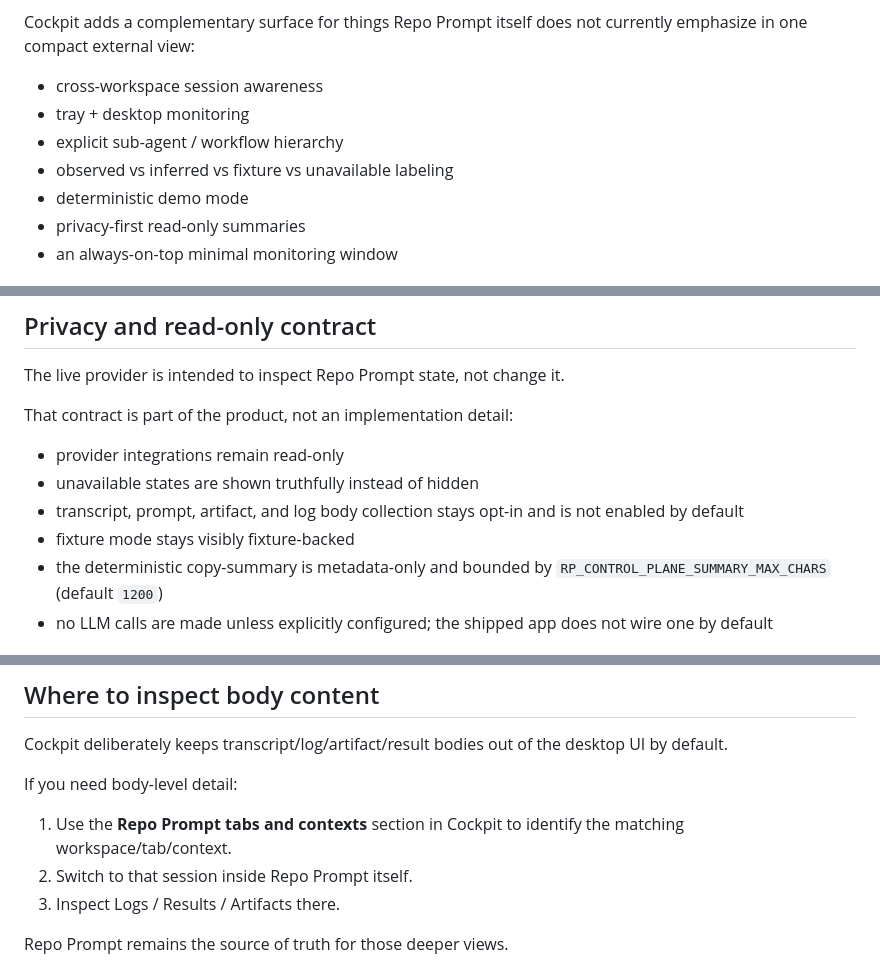
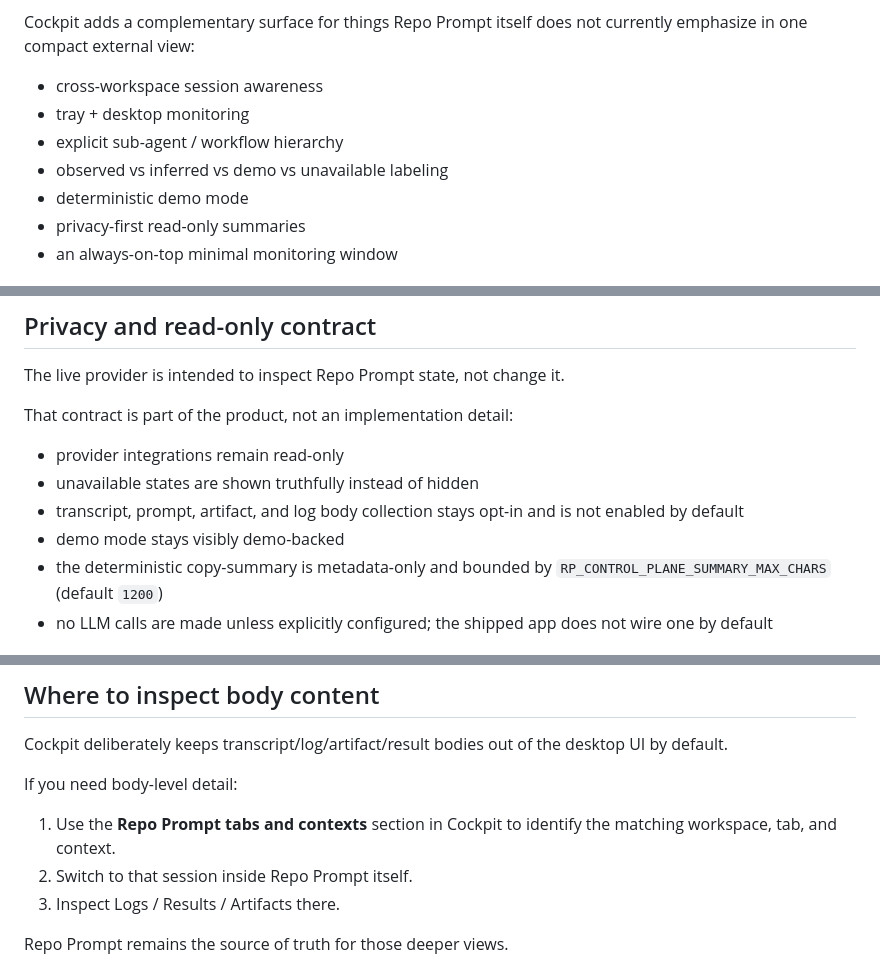
Before and after one commit to z23cc/repo-prompt-cockpit, a Markdown page: README.md, 3 parts joined by grey strips. Rendered like a GitHub page.

```diff
--- a/README.md
+++ b/README.md
@@ -27,7 +27,7 @@ Cockpit adds a complementary surface for things Repo Prompt itself does not curr
 - cross-workspace session awareness
 - tray + desktop monitoring
 - explicit sub-agent / workflow hierarchy
-- observed vs inferred vs fixture vs unavailable labeling
+- observed vs inferred vs demo vs unavailable labeling
 - deterministic demo mode
 - privacy-first read-only summaries
 - an always-on-top minimal monitoring window
@@ -84,7 +83,7 @@ That contract is part of the product, not an implementation detail:
 - provider integrations remain read-only
 - unavailable states are shown truthfully instead of hidden
 - transcript, prompt, artifact, and log body collection stays opt-in and is not enabled by default
-- fixture mode stays visibly fixture-backed
+- demo mode stays visibly demo-backed
 - the deterministic copy-summary is metadata-only and bounded by `RP_CONTROL_PLANE_SUMMARY_MAX_CHARS` (default `1200`)
 - no LLM calls are made unless explicitly configured; the shipped app does not wire one by default
 
@@ -132,7 +131,7 @@ Cockpit deliberately keeps transcript/log/artifact/result bodies out of the desk
 
 If you need body-level detail:
 
-1. Use the **Repo Prompt tabs and contexts** section in Cockpit to identify the matching workspace/tab/context.
+1. Use the **Repo Prompt tabs and contexts** section in Cockpit to identify the matching workspace, tab, and context.
 2. Switch to that session inside Repo Prompt itself.
 3. Inspect Logs / Results / Artifacts there.
 
```
Also changed, not shown: other parts of README.md (+27 -18 lines), docs/images/preview-demo-cockpit.png (renamed from docs/images/cockpit-desktop-fixture.png), docs/images/preview-demo-mini.png (renamed from docs/images/cockpit-minimal-fixture.png), docs/images/preview-live-cockpit.png (renamed from docs/images/cockpit-desktop-live.png), docs/images/preview-live-mini.png (renamed from docs/images/cockpit-minimal-live.png), docs/images/preview-menu-popup.png (renamed from docs/images/cockpit-tray-popup-fixture.png).
